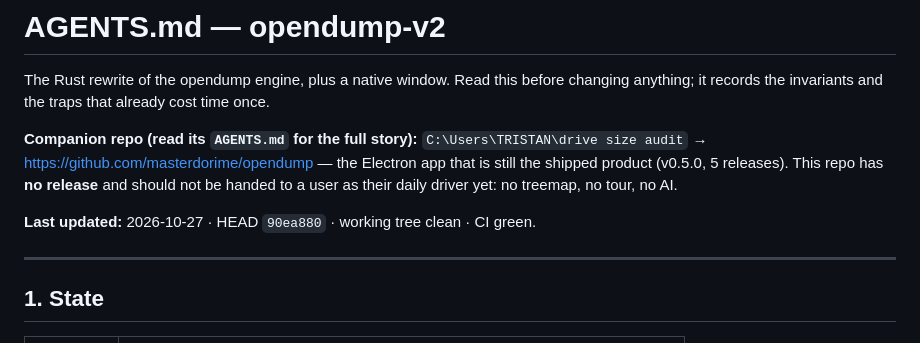
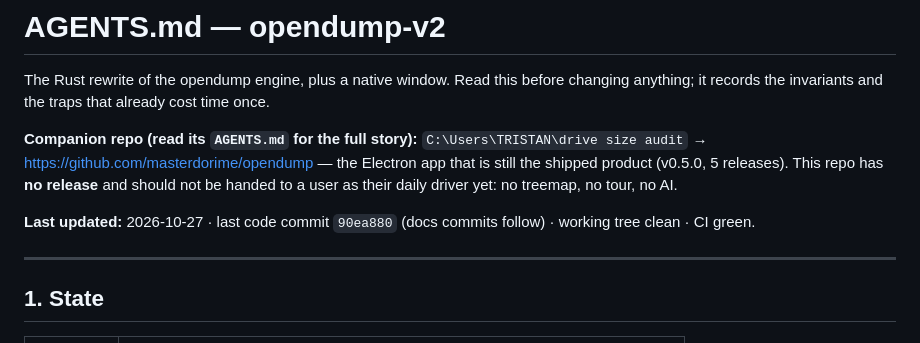
Before and after one commit to masterdorime/opendump-v2, a Markdown page: AGENTS.md, the part around the change. GitHub-like rendering.

Commit message:
AGENTS.md: label the SHA as last code commit

```diff
--- a/AGENTS.md
+++ b/AGENTS.md
@@ -8,7 +8,8 @@ anything; it records the invariants and the traps that already cost time once.
 app that is still the shipped product (v0.5.0, 5 releases). This repo has **no release** and
 should not be handed to a user as their daily driver yet: no treemap, no tour, no AI.
 
-**Last updated:** 2026-10-27 · HEAD `90ea880` · working tree clean · CI green.
+**Last updated:** 2026-10-27 · last code commit `90ea880` (docs commits follow) · working tree
+clean · CI green.
 
 ---
 
```
